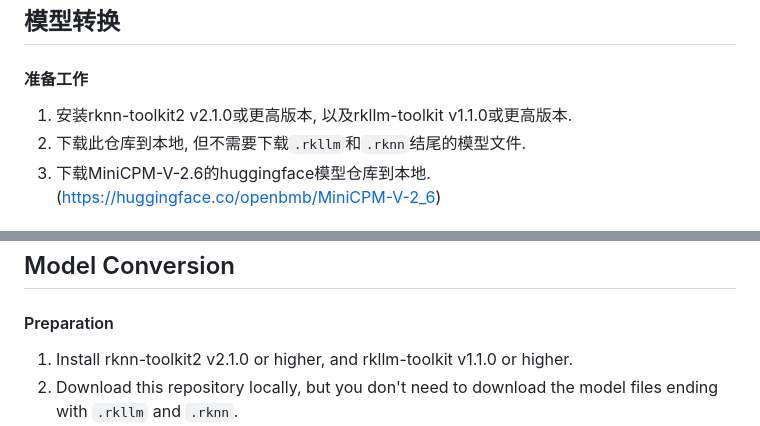
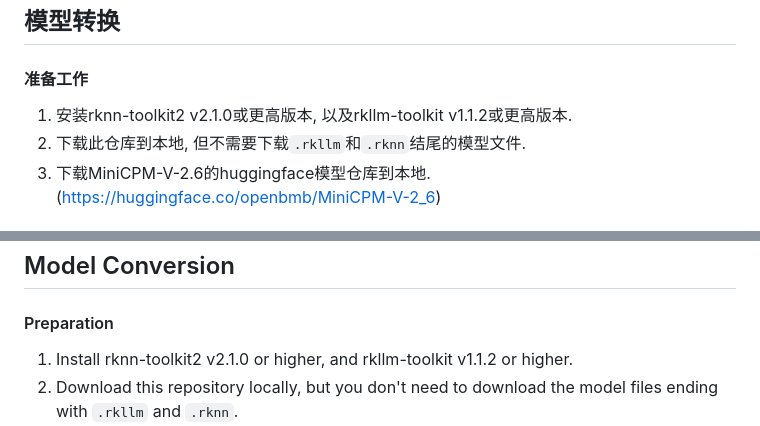
Before and after one commit to Khoi231202/MiniCPM-V-2_6-rkllm, a Markdown page: README.md, 2 parts joined by grey strips. Rendered like a GitHub page.

Commit message:
Update dependency version in document

```diff
--- a/README.md
+++ b/README.md
@@ -95,7 +95,7 @@ test.jpg:
 
 #### 准备工作
 
-1. 安装rknn-toolkit2 v2.1.0或更高版本, 以及rkllm-toolkit v1.1.0或更高版本.
+1. 安装rknn-toolkit2 v2.1.0或更高版本, 以及rkllm-toolkit v1.1.2或更高版本.
 2. 下载此仓库到本地, 但不需要下载`.rkllm`和`.rknn`结尾的模型文件.
 3. 下载MiniCPM-V-2.6的huggingface模型仓库到本地. (https://huggingface.co/openbmb/MiniCPM-V-2_6)
 
@@ -217,7 +217,7 @@ test.jpg:
 
 #### Preparation
 
-1. Install rknn-toolkit2 v2.1.0 or higher, and rkllm-toolkit v1.1.0 or higher.
+1. Install rknn-toolkit2 v2.1.0 or higher, and rkllm-toolkit v1.1.2 or higher.
 2. Download this repository locally, but you don't need to download the model files ending with `.rkllm` and `.rknn`.
 3. Download the MiniCPM-V-2.6 Hugging Face model repository locally. (https://huggingface.co/openbmb/MiniCPM-V-2_6)
 
```
